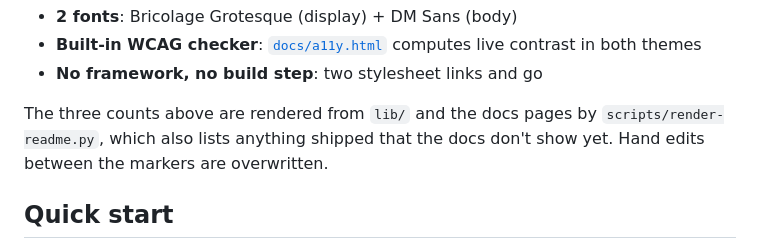
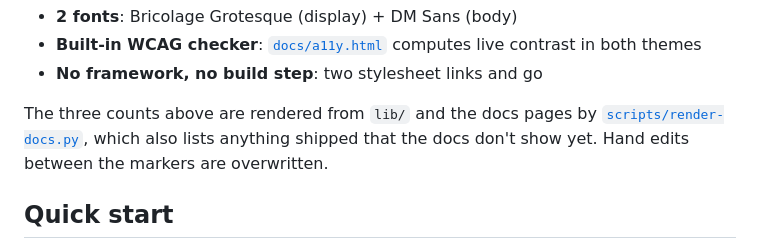
Before and after one commit to LinzLos/tiny-wire, a Markdown page: README.md, the part around the change. Drawn GitHub-style.

```diff
--- a/README.md
+++ b/README.md
@@ -17,7 +17,7 @@ TinyWire is a design system for the interfaces where people operate complex soft
 - **Built-in WCAG checker**: [`docs/a11y.html`](docs/a11y.html) computes live contrast in both themes
 - **No framework, no build step**: two stylesheet links and go
 
-The three counts above are rendered from `lib/` and the docs pages by `scripts/render-readme.py`, which also lists anything shipped that the docs don't show yet. Hand edits between the markers are overwritten.
+The three counts above are rendered from `lib/` and the docs pages by [`scripts/render-docs.py`](scripts/render-docs.py), which also lists anything shipped that the docs don't show yet. Hand edits between the markers are overwritten.
 
 ## Quick start
 
```
Also changed, not shown: CHANGELOG.md (+1 -2 lines).
